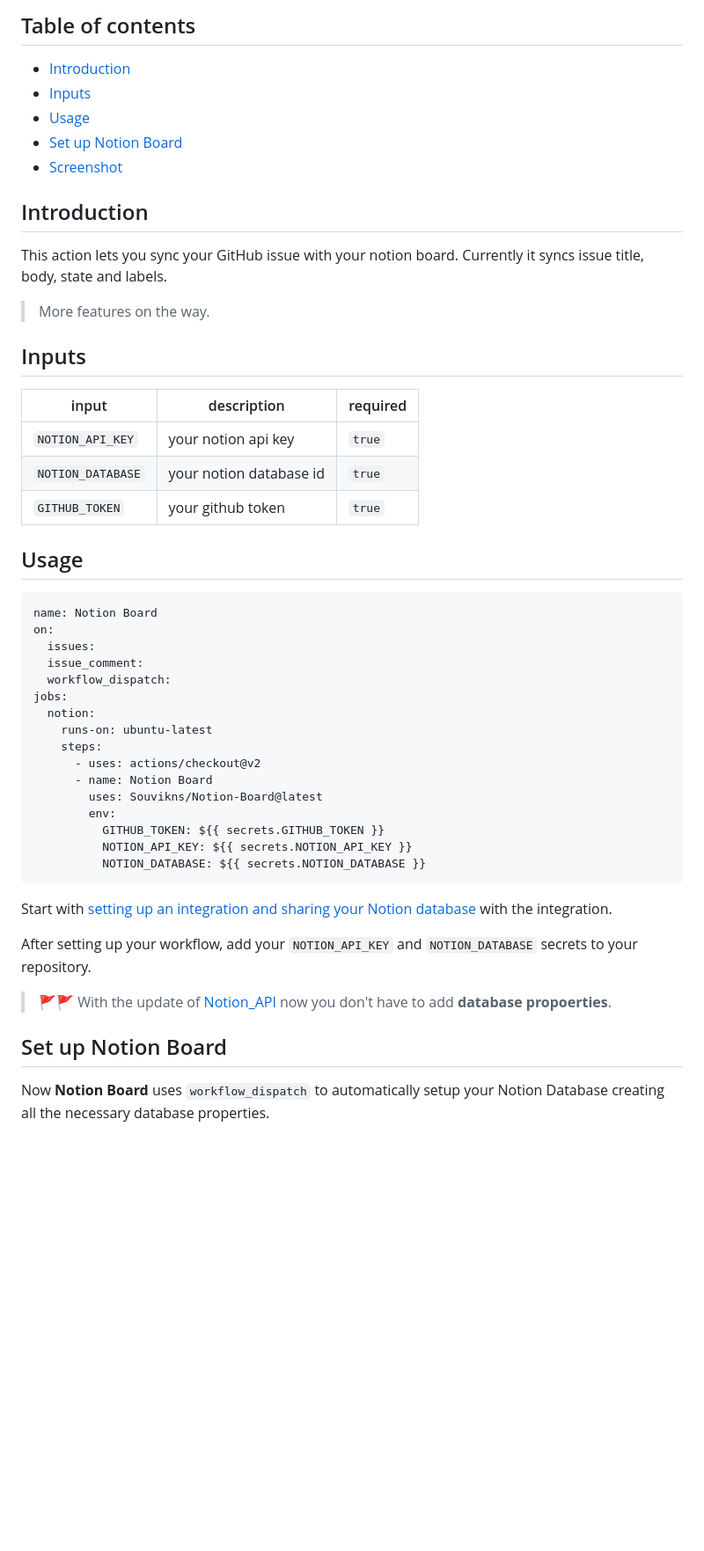
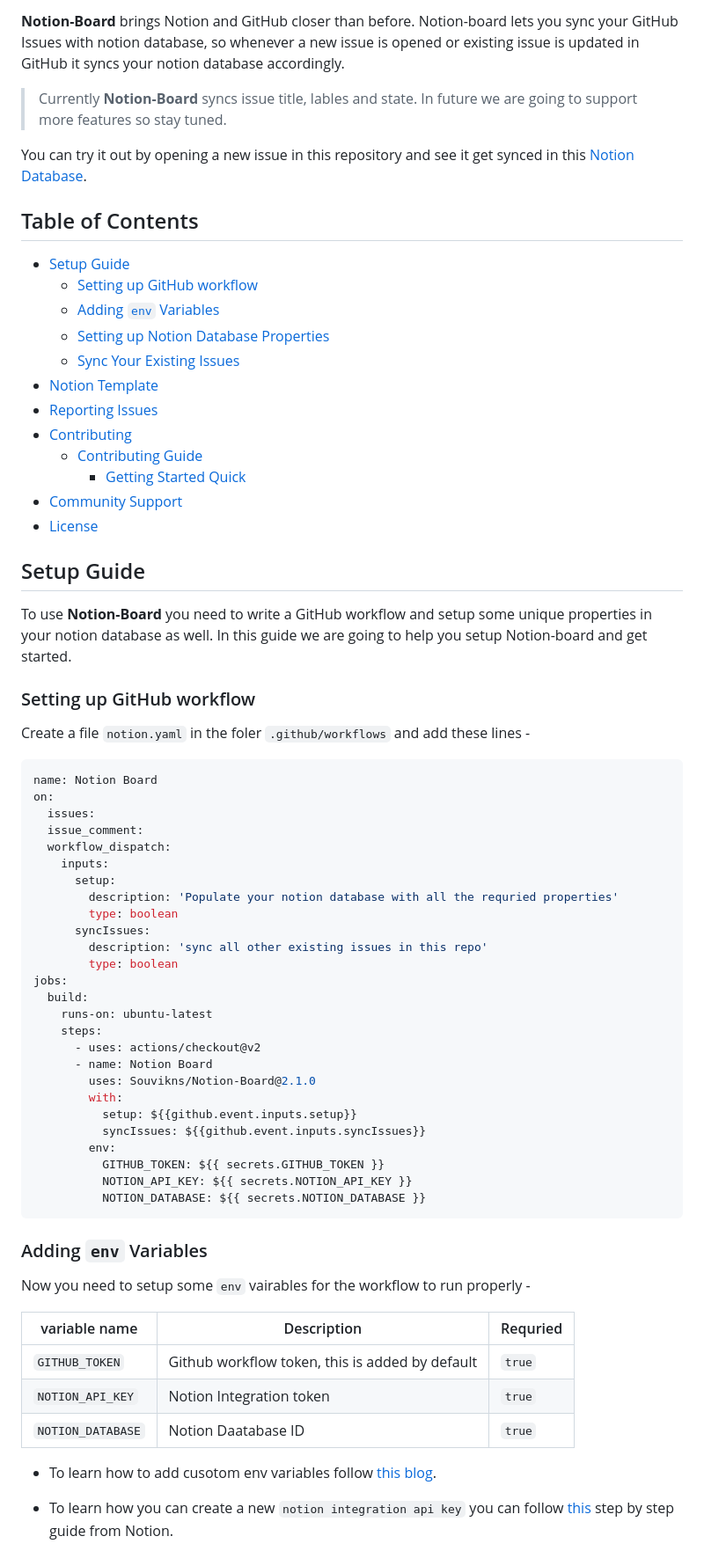
Before and after one commit to Souvikns/Notion-Board, a Markdown page: README.md, the part around the change printed below. Shown: that part at 88% size. Drawn GitHub-style; blank space fills up the shorter version.

````diff
--- a/README.md
+++ b/README.md
@@ -10,52 +3,72 @@ Notion Board
 </h1>
 
-## Table of contents
-- [Introduction](#introduction)
-- [Inputs](#inputs)
-- [Usage](#usage)
-- [Set up Notion Board](#set-up-notion-board)
-- [Screenshot](#screenshot)
+**Notion-Board** brings Notion and GitHub closer than before. Notion-board lets you sync your GitHub Issues with notion database, so whenever a new issue is opened or existing issue is updated in GitHub it syncs your notion database accordingly.
 
-## Introduction
-This action lets you sync your GitHub issue with your notion board. Currently it syncs issue title, body, state and labels.
+> Currently **Notion-Board** syncs issue title, lables and state. In future we are going to support more features so stay tuned.
 
-> More features on the way.
+You can try it out by opening a new issue in this repository and see it get synced in this [Notion Database](https://souvikns.notion.site/64bc98b98e6242c9bbc1cbedf9c93261?v=621cc0ced4614c56831a21f8cf974674).
 
-## Inputs
+## Table of Contents
+- [Setup Guide](#setup-guide)
+  - [Setting up GitHub workflow](#setting-up-github-workflow)
+  - [Adding `env` Variables](#adding-env-variables)
+  - [Setting up Notion Database Properties](#setting-up-notion-database-properties)
+  - [Sync Your Existing Issues](#sync-your-existing-issues)
+- [Notion Template](#notion-template)
+- [Reporting Issues](#reporting-issues)
+- [Contributing](#contributing-guide)
+  - [Contributing Guide](#contributing-guide)
+    - [Getting Started Quick](#getting-started-quick)
+- [Community Support](#community-support)
+- [License](#license)
 
-|input|description|required|
-|-----|-----------|--------|
-|`NOTION_API_KEY`|your notion api key|`true`|
-|`NOTION_DATABASE`|your notion database id|`true`|
-|`GITHUB_TOKEN`|your github token|`true`| (automatically created)
 
-## Usage
-```yml
+## Setup Guide
+To use **Notion-Board** you need to write a GitHub workflow and setup some unique properties in your notion database as well. In this guide we are going to help you setup Notion-board and get started.
+
+### Setting up GitHub workflow
+Create a file `notion.yaml` in the foler `.github/workflows` and add these lines -
+
+```yaml
 name: Notion Board
 on:
   issues:
   issue_comment:
   workflow_dispatch:
+    inputs:
+      setup:
+        description: 'Populate your notion database with all the requried properties'
+        type: boolean
+      syncIssues:
+        description: 'sync all other existing issues in this repo'
+        type: boolean
 jobs:
-  notion:
+  build:
     runs-on: ubuntu-latest
     steps:
       - uses: actions/checkout@v2
       - name: Notion Board
-        uses: Souvikns/Notion-Board@latest
+        uses: Souvikns/Notion-Board@2.1.0
+        with:
+          setup: ${{github.event.inputs.setup}}
+          syncIssues: ${{github.event.inputs.syncIssues}}
         env:
           GITHUB_TOKEN: ${{ secrets.GITHUB_TOKEN }}
           NOTION_API_KEY: ${{ secrets.NOTION_API_KEY }}
           NOTION_DATABASE: ${{ secrets.NOTION_DATABASE }}
 ```
 
-Start with [setting up an integration and sharing your Notion database](https://developers.notion.com/docs/getting-started) with the integration.
+### Adding `env` Variables
 
-After setting up your workflow, add your `NOTION_API_KEY` and `NOTION_DATABASE` secrets to your repository.
+Now you need to setup some `env` vairables for the workflow to run properly -
 
-> 🚩🚩 With the update of [Notion_API](https://developers.notion.com/reference/intro) now you don't have to add **database propoerties**.
+|variable name | Description| Requried |
+|--------------|------------|----------|
+|`GITHUB_TOKEN`|Github workflow token, this is added by default| `true`|
+|`NOTION_API_KEY`| Notion Integration token|`true`|
+|`NOTION_DATABASE`| Notion Daatabase ID| `true`|
 
-## Set up Notion Board
+- To learn how to add cusotom env variables follow [this blog](https://damienaicheh.github.io/github/actions/2021/04/15/environment-variables-secrets-github-actions-en.html).
 
-Now **Notion Board** uses `workflow_dispatch` to automatically setup your Notion Database creating all the necessary database properties.
+- To learn how you can create a new `notion integration api key` you can follow [this](https://developers.notion.com/docs/getting-started) step by step guide from Notion.
 
````
Also changed, not shown: other parts of README.md (+70 -16 lines), screenshots/run_workflow.png (added), screenshots/sidebar.png (added), screenshots/sync.png (added), screenshots/workflow_dispatch.PNG (deleted).
